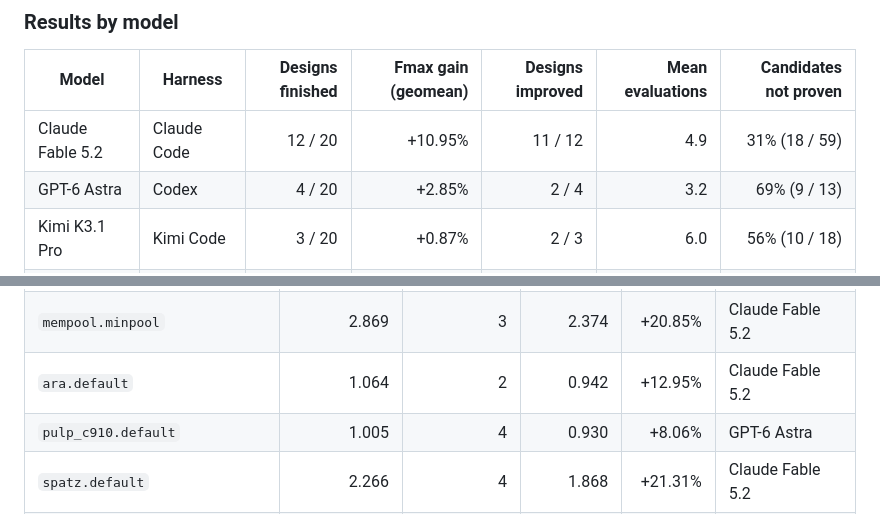
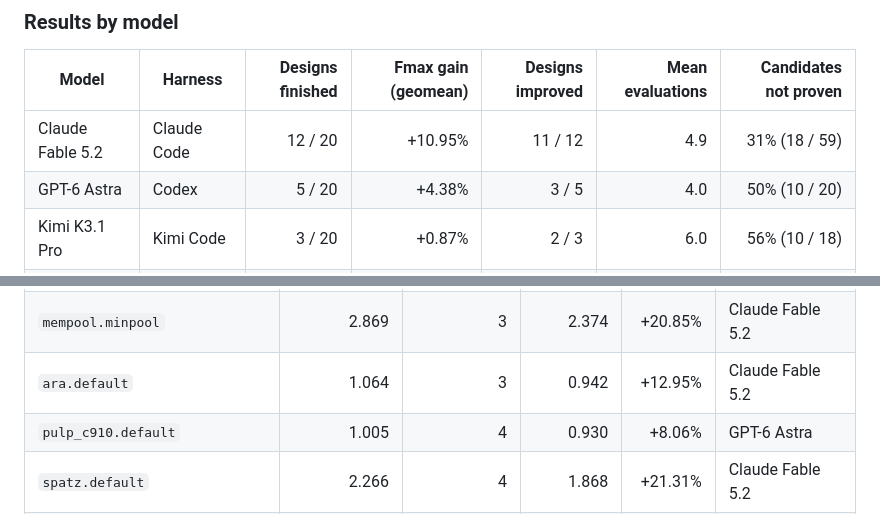
Before and after one commit to partcleda/rtl-fmax-agent-benchmark, a Markdown page: README.md, 2 parts joined by grey strips. GitHub-like rendering.

```diff
--- a/README.md
+++ b/README.md
@@ -38,7 +38,7 @@ accepted only when it is proven equivalent and faster than the session's best so
 | Model | Harness | Designs finished | Fmax gain (geomean) | Designs improved | Mean evaluations | Candidates not proven |
 |---|---|---:|---:|---:|---:|---:|
 | Claude Fable 5.2 | Claude Code | 12 / 20 | +10.95% | 11 / 12 | 4.9 | 31% (18 / 59) |
-| GPT-6 Astra | Codex | 4 / 20 | +2.85% | 2 / 4 | 3.2 | 69% (9 / 13) |
+| GPT-6 Astra | Codex | 5 / 20 | +4.38% | 3 / 5 | 4.0 | 50% (10 / 20) |
 | Kimi K3.1 Pro | Kimi Code | 3 / 20 | +0.87% | 2 / 3 | 6.0 | 56% (10 / 18) |
 | Qwen3.8 2.4T-A95B | Qwen Code | 13 / 20 | +0.40% | 3 / 13 | 1.1 | 79% (11 / 14) |
 | Ripple-65B Preview | OpenCode | 15 / 15 | +0.00% | 0 / 15 | 0.2 | 100% (3 / 3) |
@@ -63,7 +63,7 @@ Fmax gain is the geometric mean of each finished session's Fmax ratio (baseline
 | `snitch_cluster.minimal` | 1.288 | 3 | 1.201 | +7.24% | Claude Fable 5.2 |
 | `ita.default` | 0.903 | 3 | 0.900 | +0.33% | Claude Fable 5.2 |
 | `mempool.minpool` | 2.869 | 3 | 2.374 | +20.85% | Claude Fable 5.2 |
-| `ara.default` | 1.064 | 2 | 0.942 | +12.95% | Claude Fable 5.2 |
+| `ara.default` | 1.064 | 3 | 0.942 | +12.95% | Claude Fable 5.2 |
 | `pulp_c910.default` | 1.005 | 4 | 0.930 | +8.06% | GPT-6 Astra |
 | `spatz.default` | 2.266 | 4 | 1.868 | +21.31% | Claude Fable 5.2 |
 | `snitch_cluster.default` | 2.128 | 4 | 1.751 | +21.53% | Claude Fable 5.2 |
```
Also changed, not shown: other parts of README.md (+5 -5 lines), charts/design-fmax.png, charts/model-fmax.png, 6 other files.
